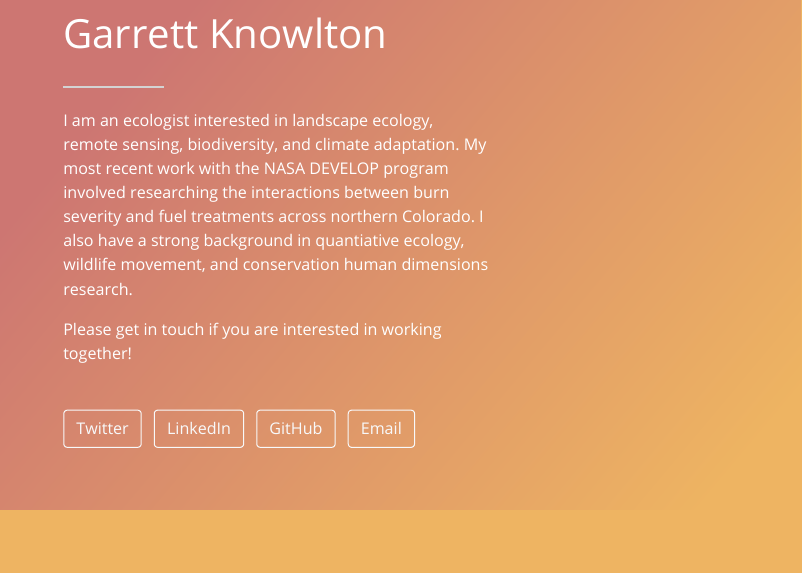
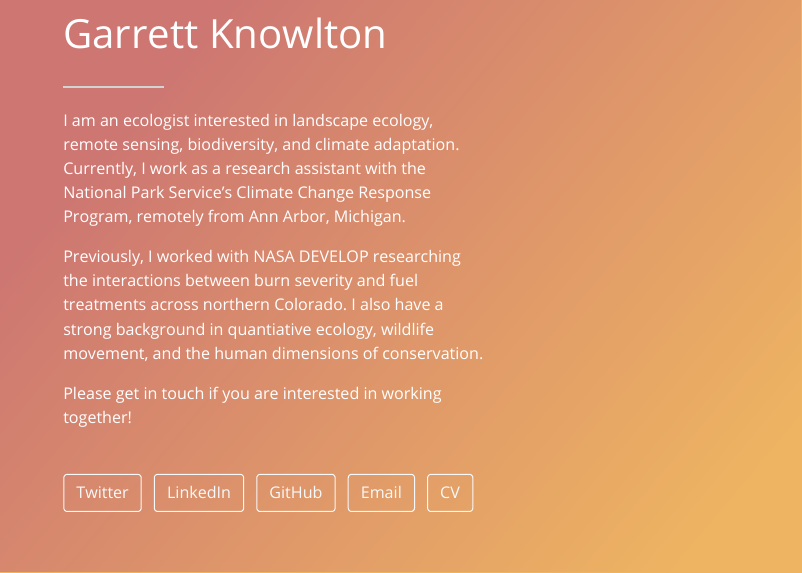
Before and after one commit to gjknowlton/Postcard, an R Markdown document (index.Rmd): the page in a window 1100 px wide, from 320 px down before the commit and from 290 px down after it, so that both start at the same text. The pictures show the output file index.html that the author committed with the source, opened offline.

Commit message:
Changed description
updated with NPS info

```diff
--- a/index.Rmd
+++ b/index.Rmd
@@ -13,14 +13,17 @@ links:
     url: "https://github.com/gjknowlton"
   - label: Email
     url: "mailto:gknowlt1@gmail.com"
+  - label: CV
+    url: "https://docs.google.com/document/d/1fSsOUp3qgVL-5yjWGGqWiNERQhktTvo_QxCQ2WfKIkA/edit?usp=sharing"
 output:
   postcards::onofre
 ---
 
 I am an ecologist interested in landscape ecology, remote sensing, biodiversity,
-and climate adaptation. My most recent work with the NASA DEVELOP program involved
-researching the interactions between burn severity and fuel treatments across
+and climate adaptation. Currently, I work as a research assistant with the National Park Service's Climate Change Response Program, remotely from Ann Arbor, Michigan.
+
+Previously, I worked with NASA DEVELOP researching the interactions between burn severity and fuel treatments across
 northern Colorado. I also have a strong background in quantiative ecology,
-wildlife movement, and conservation human dimensions research.
+wildlife movement, and the human dimensions of conservation.
 
 Please get in touch if you are interested in working together!
```
Also changed, not shown: index.html, 2 other files.
